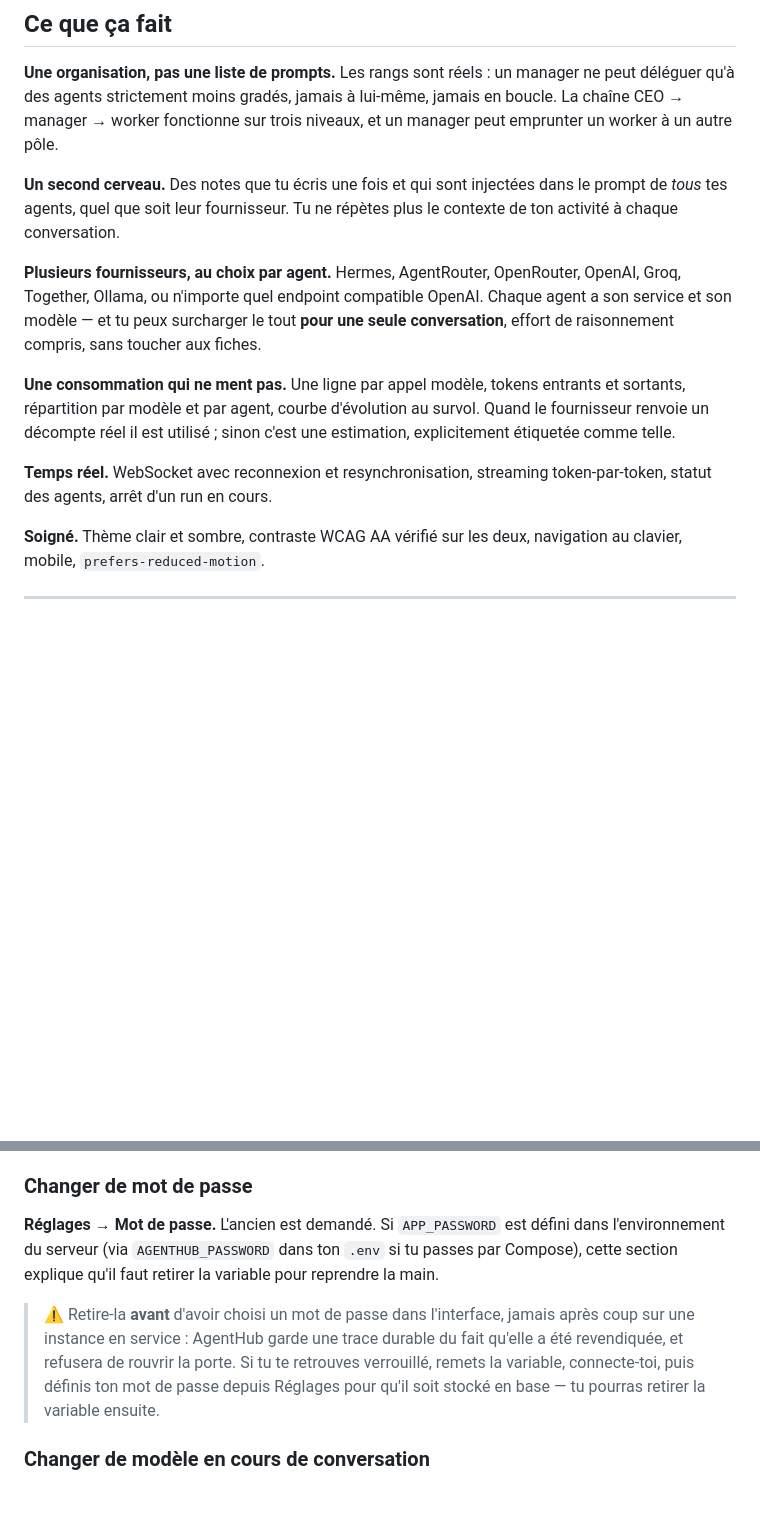
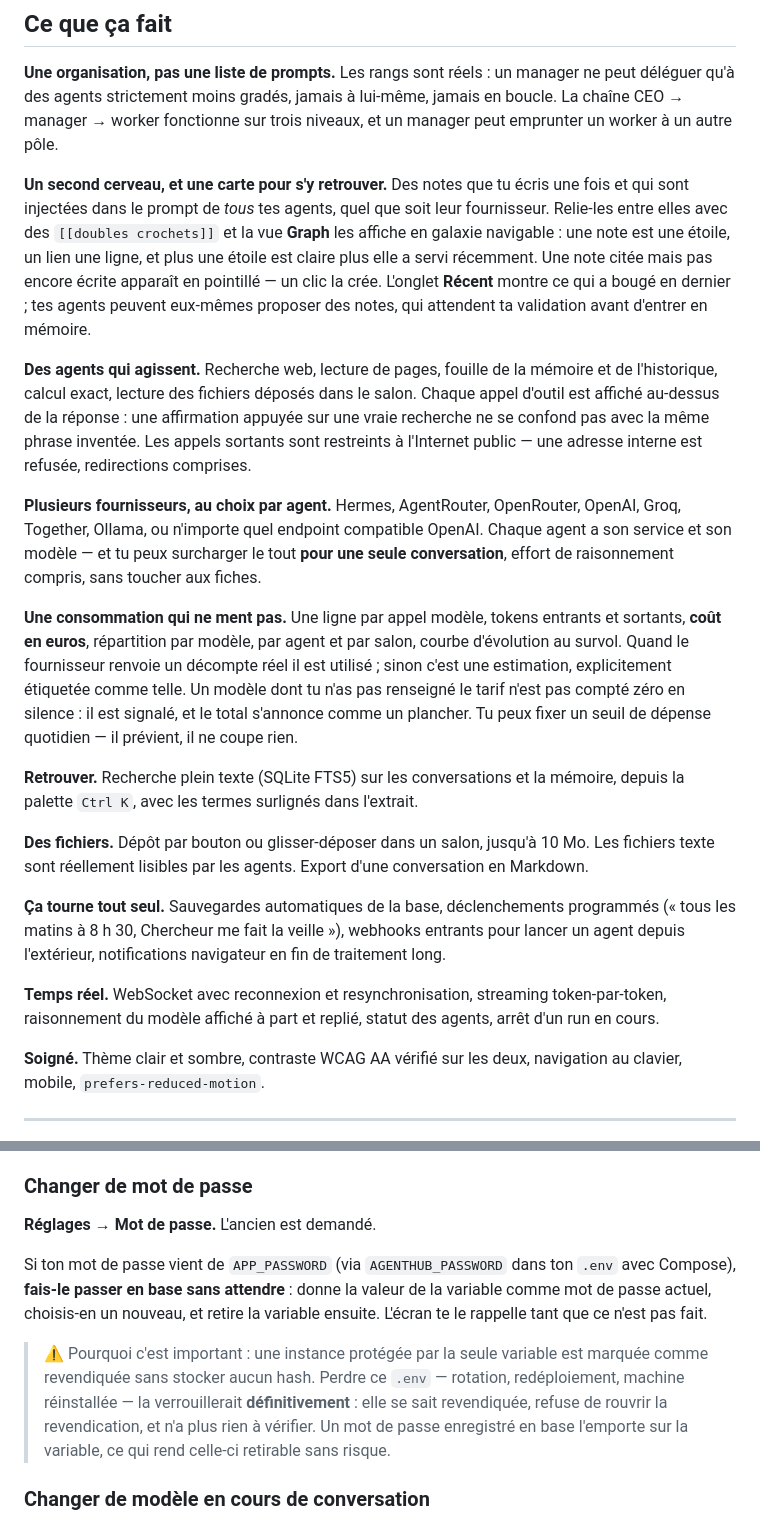
Before and after one commit to yhanottv/agenthub, a Markdown page: README.md, 2 parts joined by grey strips. GitHub-like rendering; blank space fills up the shorter version.

```diff
--- a/README.md
+++ b/README.md
@@ -35,9 +35,21 @@ peut déléguer qu'à des agents strictement moins gradés, jamais à lui-même,
 boucle. La chaîne CEO → manager → worker fonctionne sur trois niveaux, et un manager
 peut emprunter un worker à un autre pôle.
 
-**Un second cerveau.** Des notes que tu écris une fois et qui sont injectées dans le
-prompt de *tous* tes agents, quel que soit leur fournisseur. Tu ne répètes plus le
-contexte de ton activité à chaque conversation.
+**Un second cerveau, et une carte pour s'y retrouver.** Des notes que tu écris une
+fois et qui sont injectées dans le prompt de *tous* tes agents, quel que soit leur
+fournisseur. Relie-les entre elles avec des `[[doubles crochets]]` et la vue **Graph**
+les affiche en galaxie navigable : une note est une étoile, un lien une ligne, et plus
+une étoile est claire plus elle a servi récemment. Une note citée mais pas encore
+écrite apparaît en pointillé — un clic la crée. L'onglet **Récent** montre ce qui a
+bougé en dernier ; tes agents peuvent eux-mêmes proposer des notes, qui attendent ta
+validation avant d'entrer en mémoire.
+
+**Des agents qui agissent.** Recherche web, lecture de pages, fouille de la mémoire et
+de l'historique, calcul exact, lecture des fichiers déposés dans le salon. Chaque appel
+d'outil est affiché au-dessus de la réponse : une affirmation appuyée sur une vraie
+recherche ne se confond pas avec la même phrase inventée. Les appels sortants sont
+restreints à l'Internet public — une adresse interne est refusée, redirections
+comprises.
 
 **Plusieurs fournisseurs, au choix par agent.** Hermes, AgentRouter, OpenRouter,
 OpenAI, Groq, Together, Ollama, ou n'importe quel endpoint compatible OpenAI. Chaque
@@ -45,12 +57,27 @@ agent a son service et son modèle — et tu peux surcharger le tout **pour une
 conversation**, effort de raisonnement compris, sans toucher aux fiches.
 
 **Une consommation qui ne ment pas.** Une ligne par appel modèle, tokens entrants et
-sortants, répartition par modèle et par agent, courbe d'évolution au survol. Quand le
-fournisseur renvoie un décompte réel il est utilisé ; sinon c'est une estimation,
-explicitement étiquetée comme telle.
+sortants, **coût en euros**, répartition par modèle, par agent et par salon, courbe
+d'évolution au survol. Quand le fournisseur renvoie un décompte réel il est utilisé ;
+sinon c'est une estimation, explicitement étiquetée comme telle. Un modèle dont tu n'as
+pas renseigné le tarif n'est pas compté zéro en silence : il est signalé, et le total
+s'annonce comme un plancher. Tu peux fixer un seuil de dépense quotidien — il prévient,
+il ne coupe rien.
+
+**Retrouver.** Recherche plein texte (SQLite FTS5) sur les conversations et la mémoire,
+depuis la palette `Ctrl K`, avec les termes surlignés dans l'extrait.
+
+**Des fichiers.** Dépôt par bouton ou glisser-déposer dans un salon, jusqu'à 10 Mo. Les
+fichiers texte sont réellement lisibles par les agents. Export d'une conversation en
+Markdown.
+
+**Ça tourne tout seul.** Sauvegardes automatiques de la base, déclenchements programmés
+(« tous les matins à 8 h 30, Chercheur me fait la veille »), webhooks entrants pour
+lancer un agent depuis l'extérieur, notifications navigateur en fin de traitement long.
 
 **Temps réel.** WebSocket avec reconnexion et resynchronisation, streaming
-token-par-token, statut des agents, arrêt d'un run en cours.
+token-par-token, raisonnement du modèle affiché à part et replié, statut des agents,
+arrêt d'un run en cours.
 
 **Soigné.** Thème clair et sombre, contraste WCAG AA vérifié sur les deux, navigation
 au clavier, mobile, `prefers-reduced-motion`.
@@ -238,16 +265,19 @@ requête arrive en HTTPS, proxy ou pas.
 
 ### Changer de mot de passe
 
-**Réglages → Mot de passe.** L'ancien est demandé. Si `APP_PASSWORD` est défini dans
-l'environnement du serveur (via `AGENTHUB_PASSWORD` dans ton `.env` si tu passes par
-Compose), cette section explique qu'il faut retirer la variable pour reprendre la
-main.
+**Réglages → Mot de passe.** L'ancien est demandé.
 
-> ⚠️ Retire-la **avant** d'avoir choisi un mot de passe dans l'interface, jamais
-> après coup sur une instance en service : AgentHub garde une trace durable du fait
-> qu'elle a été revendiquée, et refusera de rouvrir la porte. Si tu te retrouves
-> verrouillé, remets la variable, connecte-toi, puis définis ton mot de passe depuis
-> Réglages pour qu'il soit stocké en base — tu pourras retirer la variable ensuite.
+Si ton mot de passe vient de `APP_PASSWORD` (via `AGENTHUB_PASSWORD` dans ton `.env`
+avec Compose), **fais-le passer en base sans attendre** : donne la valeur de la
+variable comme mot de passe actuel, choisis-en un nouveau, et retire la variable
+ensuite. L'écran te le rappelle tant que ce n'est pas fait.
+
+> ⚠️ Pourquoi c'est important : une instance protégée par la seule variable est
+> marquée comme revendiquée sans stocker aucun hash. Perdre ce `.env` — rotation,
+> redéploiement, machine réinstallée — la verrouillerait **définitivement** : elle se
+> sait revendiquée, refuse de rouvrir la revendication, et n'a plus rien à vérifier.
+> Un mot de passe enregistré en base l'emporte sur la variable, ce qui rend celle-ci
+> retirable sans risque.
 
 ### Changer de modèle en cours de conversation
 
```
Also changed, not shown: other parts of README.md (+37 -15 lines).
